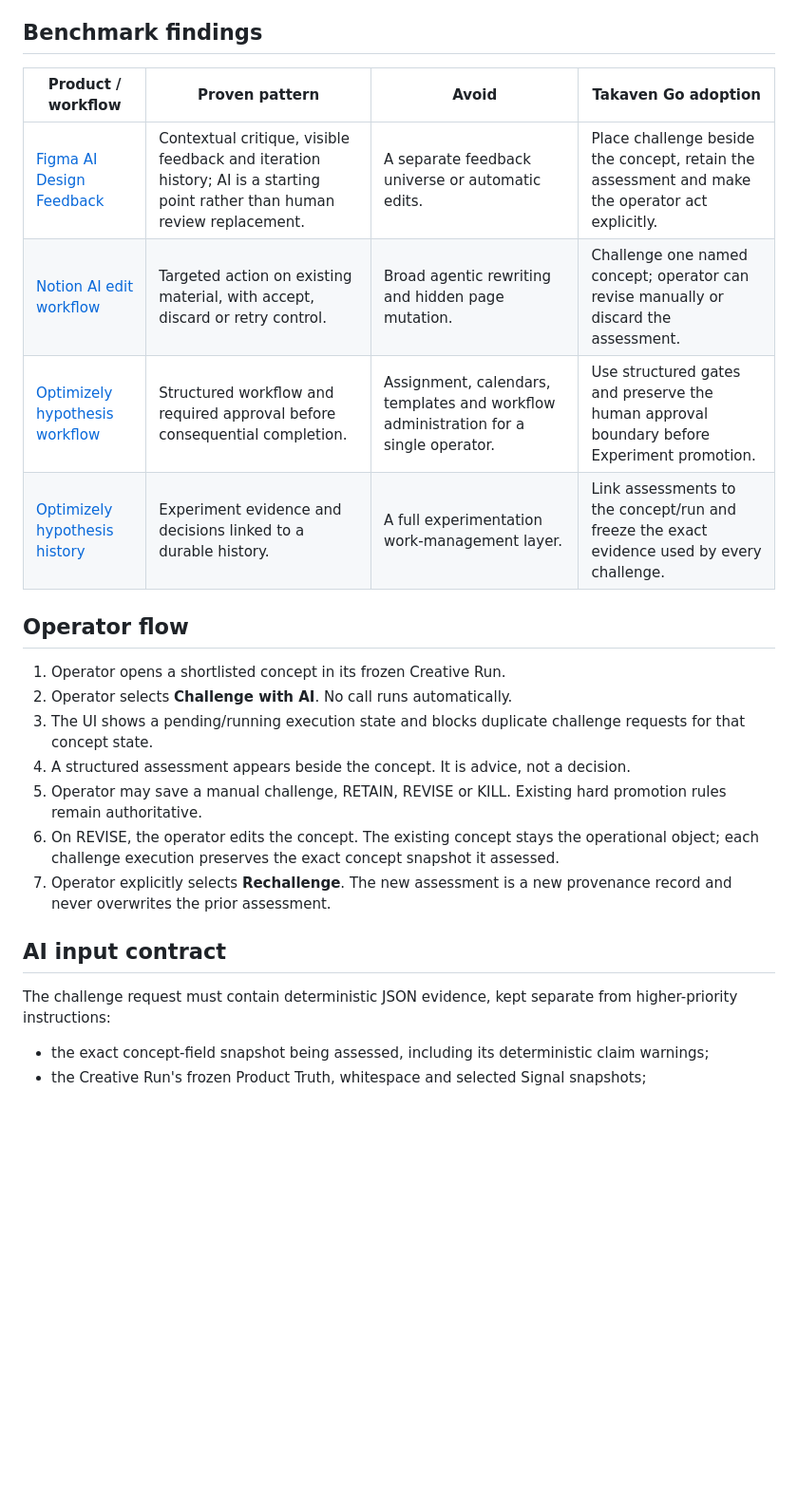
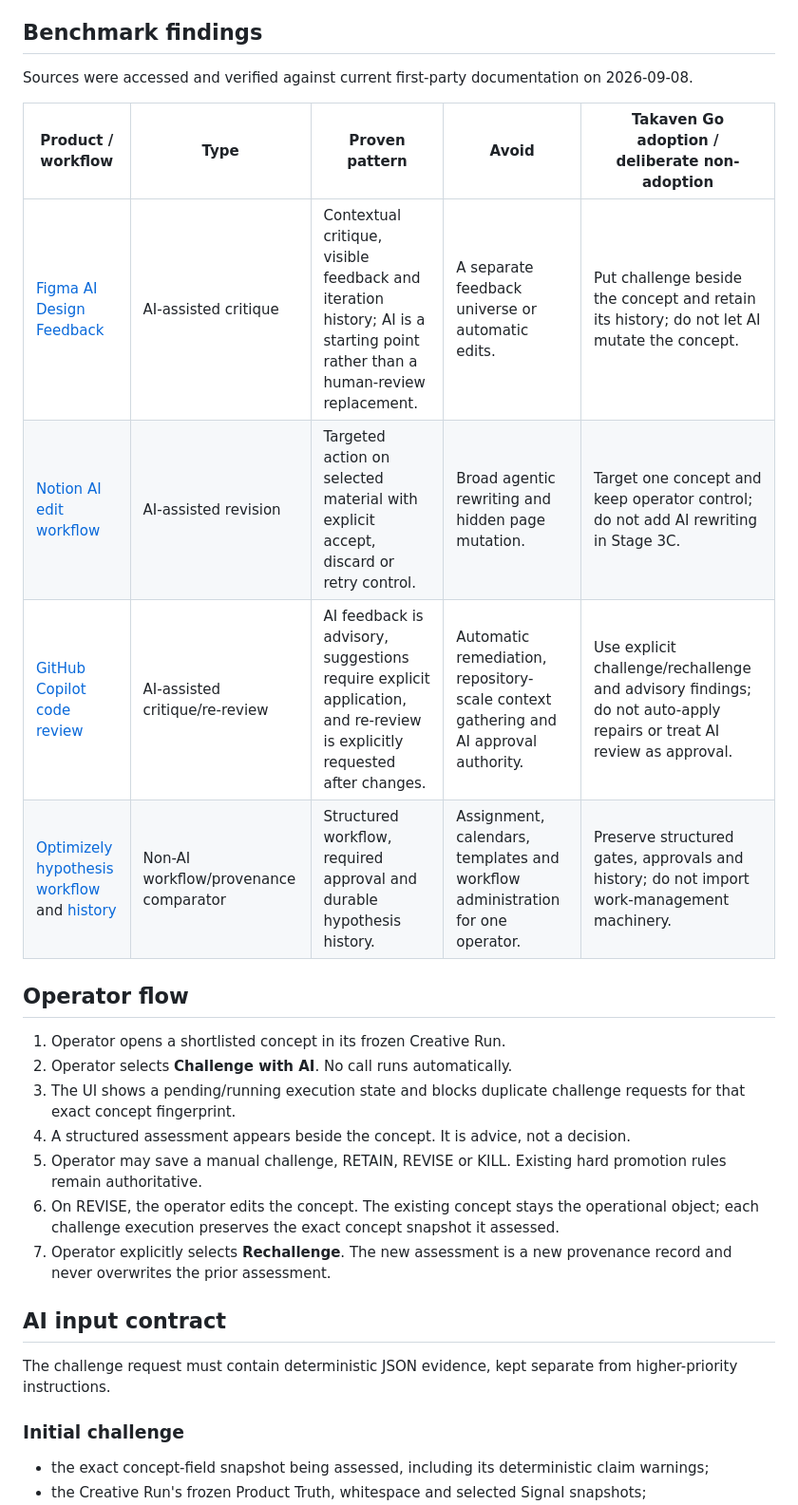
Before and after one commit to takaven/takaven-go, a Markdown page: docs/STAGE_3C_DESIGN.md, the part around one of its changes. Shown at 95% size. Drawn GitHub-style; blank space fills up the shorter version.

Commit message:
docs: resolve Stage 3C design blockers

```diff
--- a/docs/STAGE_3C_DESIGN.md
+++ b/docs/STAGE_3C_DESIGN.md
@@ -27,18 +27,20 @@ Out of scope:
 
 ## Benchmark findings
 
-| Product / workflow | Proven pattern | Avoid | Takaven Go adoption |
-| --- | --- | --- | --- |
-| [Figma AI Design Feedback](https://www.figma.com/solutions/ai-design-feedback-agent/) | Contextual critique, visible feedback and iteration history; AI is a starting point rather than human review replacement. | A separate feedback universe or automatic edits. | Place challenge beside the concept, retain the assessment and make the operator act explicitly. |
-| [Notion AI edit workflow](https://www.notion.com/help/guides/notion-ai-for-docs) | Targeted action on existing material, with accept, discard or retry control. | Broad agentic rewriting and hidden page mutation. | Challenge one named concept; operator can revise manually or discard the assessment. |
-| [Optimizely hypothesis workflow](https://support.optimizely.com/hc/en-us/articles/16504831061773-Hypothesis-workflow) | Structured workflow and required approval before consequential completion. | Assignment, calendars, templates and workflow administration for a single operator. | Use structured gates and preserve the human approval boundary before Experiment promotion. |
-| [Optimizely hypothesis history](https://support.optimizely.com/hc/en-us/articles/25191016996749-Hypothesis-creation-walkthrough) | Experiment evidence and decisions linked to a durable history. | A full experimentation work-management layer. | Link assessments to the concept/run and freeze the exact evidence used by every challenge. |
+Sources were accessed and verified against current first-party documentation on 2026-09-08.
+
+| Product / workflow | Type | Proven pattern | Avoid | Takaven Go adoption / deliberate non-adoption |
+| --- | --- | --- | --- | --- |
+| [Figma AI Design Feedback](https://www.figma.com/solutions/ai-design-feedback-agent/) | AI-assisted critique | Contextual critique, visible feedback and iteration history; AI is a starting point rather than a human-review replacement. | A separate feedback universe or automatic edits. | Put challenge beside the concept and retain its history; do not let AI mutate the concept. |
+| [Notion AI edit workflow](https://www.notion.com/help/guides/notion-ai-for-docs) | AI-assisted revision | Targeted action on selected material with explicit accept, discard or retry control. | Broad agentic rewriting and hidden page mutation. | Target one concept and keep operator control; do not add AI rewriting in Stage 3C. |
+| [GitHub Copilot code review](https://docs.github.com/en/copilot/how-tos/use-copilot-agents/request-a-code-review/use-code-review) | AI-assisted critique/re-review | AI feedback is advisory, suggestions require explicit application, and re-review is explicitly requested after changes. | Automatic remediation, repository-scale context gathering and AI approval authority. | Use explicit challenge/rechallenge and advisory findings; do not auto-apply repairs or treat AI review as approval. |
+| [Optimizely hypothesis workflow](https://support.optimizely.com/hc/en-us/articles/16504831061773-Hypothesis-workflow) and [history](https://support.optimizely.com/hc/en-us/articles/25191016996749-Hypothesis-creation-walkthrough) | Non-AI workflow/provenance comparator | Structured workflow, required approval and durable hypothesis history. | Assignment, calendars, templates and workflow administration for one operator. | Preserve structured gates, approvals and history; do not import work-management machinery. |
 
 ## Operator flow
 
 1. Operator opens a shortlisted concept in its frozen Creative Run.
 2. Operator selects **Challenge with AI**. No call runs automatically.
-3. The UI shows a pending/running execution state and blocks duplicate challenge requests for that concept state.
+3. The UI shows a pending/running execution state and blocks duplicate challenge requests for that exact concept fingerprint.
 4. A structured assessment appears beside the concept. It is advice, not a decision.
 5. Operator may save a manual challenge, RETAIN, REVISE or KILL. Existing hard promotion rules remain authoritative.
 6. On REVISE, the operator edits the concept. The existing concept stays the operational object; each challenge execution preserves the exact concept snapshot it assessed.
@@ -46,7 +48,9 @@ Out of scope:
 
 ## AI input contract
 
-The challenge request must contain deterministic JSON evidence, kept separate from higher-priority instructions:
+The challenge request must contain deterministic JSON evidence, kept separate from higher-priority instructions.
+
+### Initial challenge
 
 - the exact concept-field snapshot being assessed, including its deterministic claim warnings;
 - the Creative Run's frozen Product Truth, whitespace and selected Signal snapshots;
```
Also changed, not shown: other parts of docs/STAGE_3C_DESIGN.md (+24 -6 lines).
